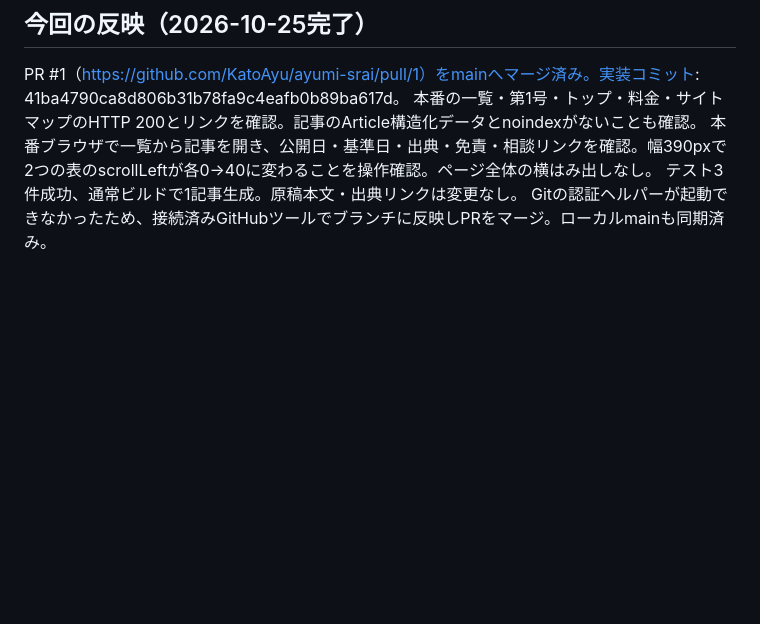
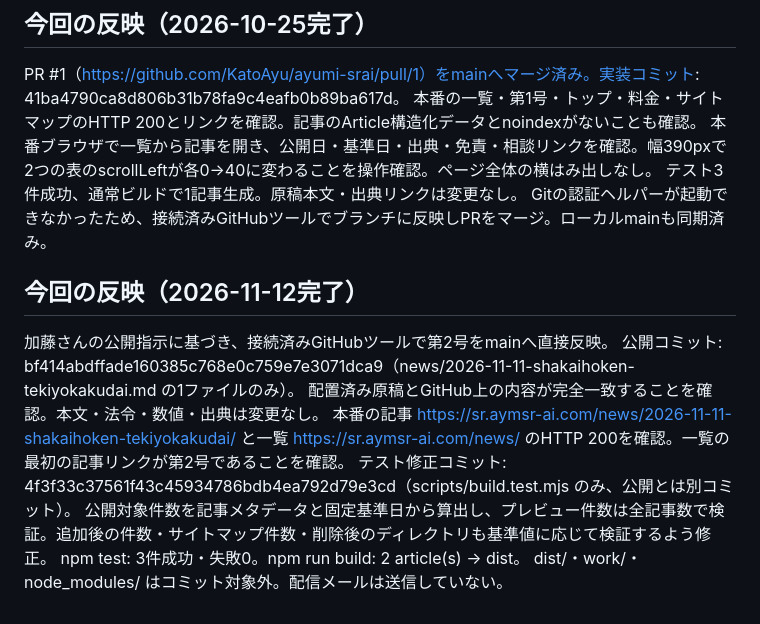
Before and after one commit to KatoAyu/ayumi-srai, a Markdown page: HANDOFF.md, the part around the change. Rendered like a GitHub page; blank space fills up the shorter version.

Commit message:
Document issue 2 publication and test verification

```diff
--- a/HANDOFF.md
+++ b/HANDOFF.md
@@ -73,3 +73,14 @@ PR #1（https://github.com/KatoAyu/ayumi-srai/pull/1）をmainへマージ済み
 本番ブラウザで一覧から記事を開き、公開日・基準日・出典・免責・相談リンクを確認。幅390pxで2つの表のscrollLeftが各0→40に変わることを操作確認。ページ全体の横はみ出しなし。
 テスト3件成功、通常ビルドで1記事生成。原稿本文・出典リンクは変更なし。
 Gitの認証ヘルパーが起動できなかったため、接続済みGitHubツールでブランチに反映しPRをマージ。ローカルmainも同期済み。
+
+
+## 今回の反映（2026-11-12完了）
+加藤さんの公開指示に基づき、接続済みGitHubツールで第2号をmainへ直接反映。
+公開コミット: bf414abdffade160385c768e0c759e7e3071dca9（news/2026-11-11-shakaihoken-tekiyokakudai.md の1ファイルのみ）。
+配置済み原稿とGitHub上の内容が完全一致することを確認。本文・法令・数値・出典は変更なし。
+本番の記事 https://sr.aymsr-ai.com/news/2026-11-11-shakaihoken-tekiyokakudai/ と一覧 https://sr.aymsr-ai.com/news/ のHTTP 200を確認。一覧の最初の記事リンクが第2号であることを確認。
+テスト修正コミット: 4f3f33c37561f43c45934786bdb4ea792d79e3cd（scripts/build.test.mjs のみ、公開とは別コミット）。
+公開対象件数を記事メタデータと固定基準日から算出し、プレビュー件数は全記事数で検証。追加後の件数・サイトマップ件数・削除後のディレクトリも基準値に応じて検証するよう修正。
+npm test: 3件成功・失敗0。npm run build: 2 article(s) → dist。
+dist/・work/・node_modules/ はコミット対象外。配信メールは送信していない。
```
